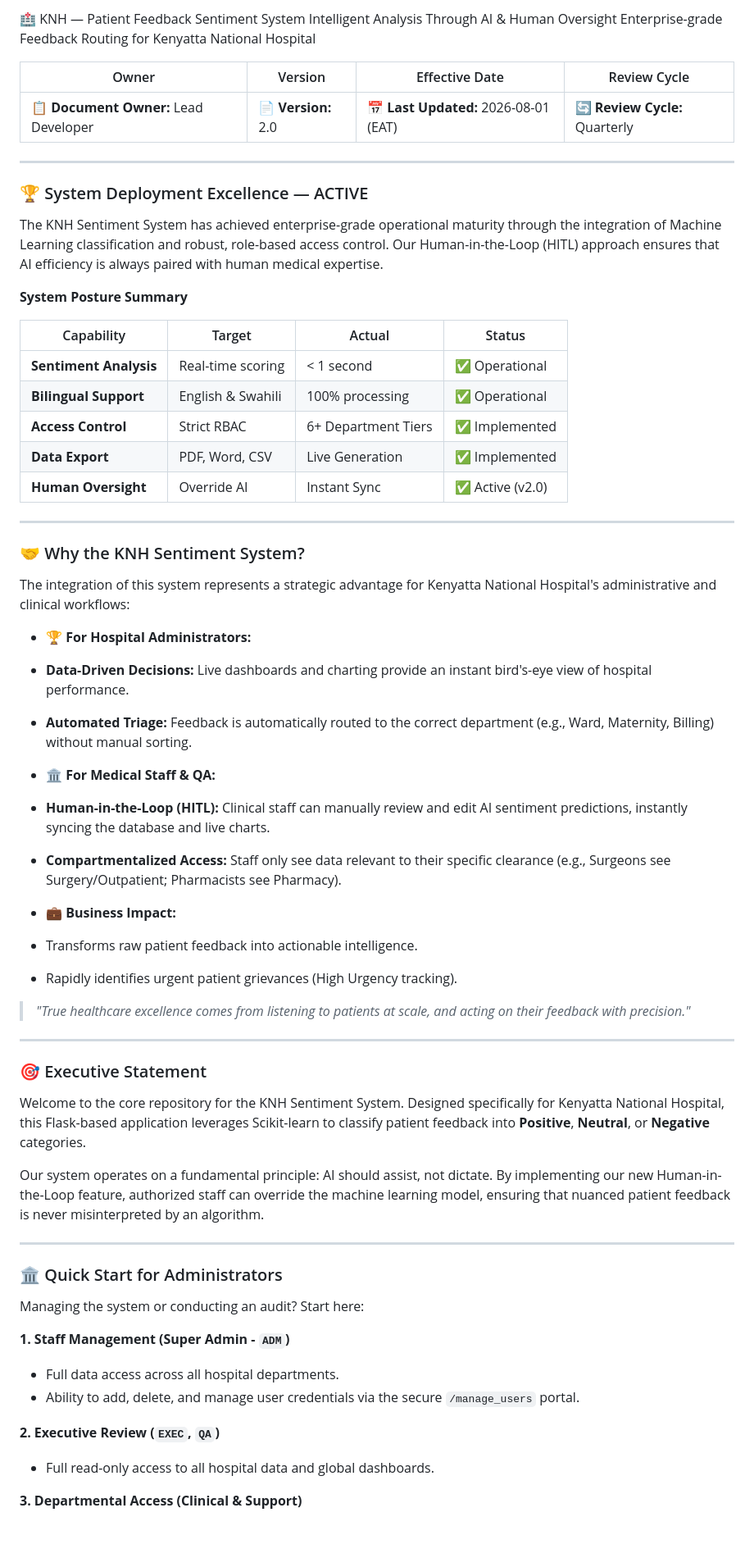
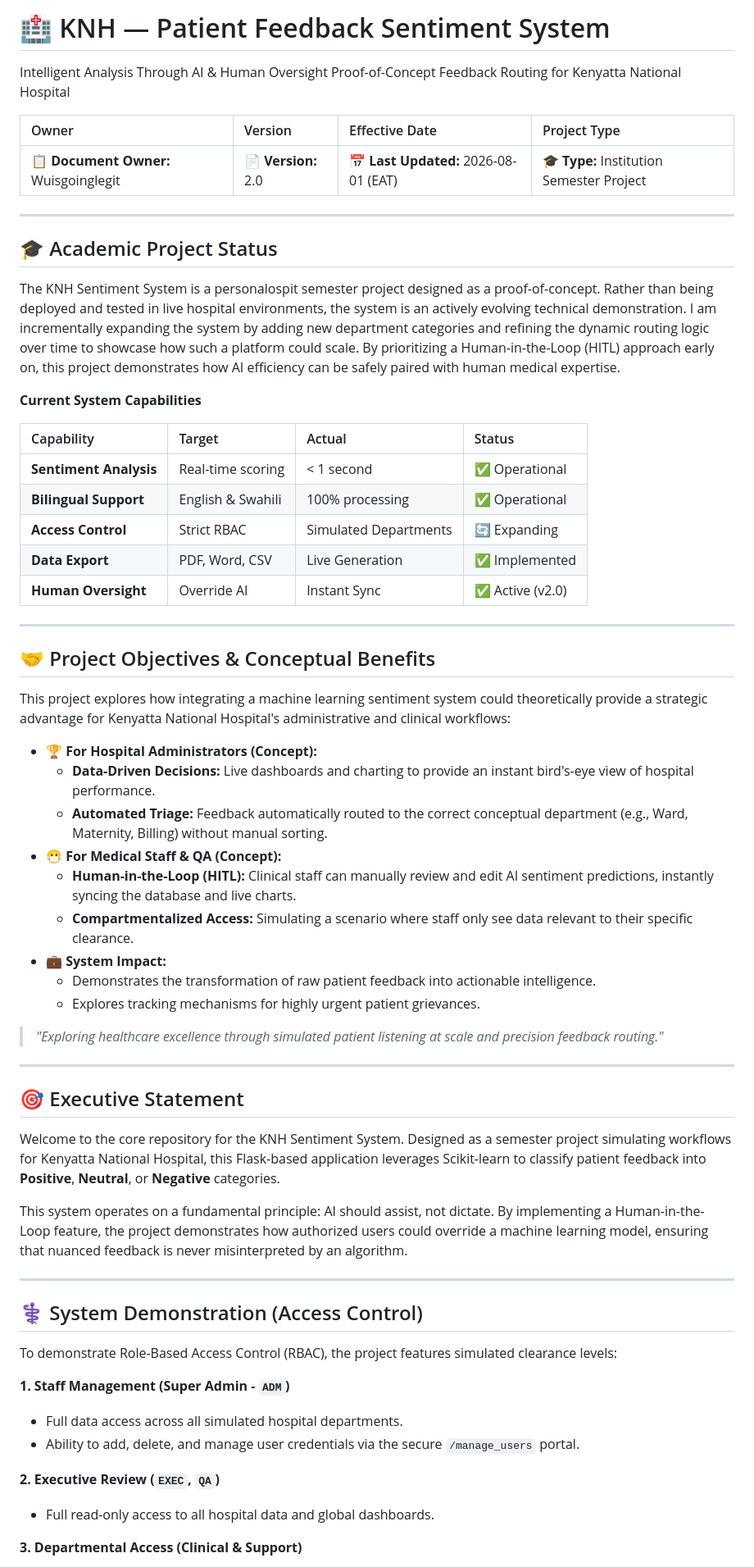
Before and after one commit to Wuisgoinglegit/KNH-Sentiment-System, a Markdown page: README.md, the part around one of its changes. Shown at 82% size. Rendered like a GitHub page; blank space fills up the shorter version.

Commit message:
Revised README for clarity and project scope
Updated project details, objectives, and features in README.

```diff
--- a/README.md
+++ b/README.md
@@ -1,72 +1,60 @@
-🏥 KNH — Patient Feedback Sentiment System
+# 🏥 KNH — Patient Feedback Sentiment System
 Intelligent Analysis Through AI & Human Oversight
-Enterprise-grade Feedback Routing for Kenyatta National Hospital
+Proof-of-Concept Feedback Routing for Kenyatta National Hospital
 
-| Owner | Version | Effective Date | Review Cycle |
-| --- | --- | --- | --- |
-| 📋 **Document Owner:** Lead Developer | 📄 **Version:** 2.0 | 📅 **Last Updated:** 2026-08-01 (EAT) | 🔄 **Review Cycle:** Quarterly |
+| Owner | Version | Effective Date | Project Type |
+| :--- | :--- | :--- | :--- |
+| 📋 **Document Owner:** Wuisgoinglegit | 📄 **Version:** 2.0 | 📅 **Last Updated:** 2026-08-01 (EAT) | 🎓 **Type:** Institution Semester Project |
 
 ---
 
-### 🏆 System Deployment Excellence — ACTIVE
+## 🎓 Academic Project Status
+The KNH Sentiment System is a personalospit semester project designed as a proof-of-concept. Rather than being deployed and tested in live hospital environments, the system is an actively evolving technical demonstration. I am incrementally expanding the system by adding new department categories and refining the dynamic routing logic over time to showcase how such a platform could scale. By prioritizing a Human-in-the-Loop (HITL) approach early on, this project demonstrates how AI efficiency can be safely paired with human medical expertise.
 
-The KNH Sentiment System has achieved enterprise-grade operational maturity through the integration of Machine Learning classification and robust, role-based access control. Our Human-in-the-Loop (HITL) approach ensures that AI efficiency is always paired with human medical expertise.
-
-**System Posture Summary**
+**Current System Capabilities**
 
 | Capability | Target | Actual | Status |
-| --- | --- | --- | --- |
+| :--- | :--- | :--- | :--- |
 | **Sentiment Analysis** | Real-time scoring | < 1 second | ✅ Operational |
 | **Bilingual Support** | English & Swahili | 100% processing | ✅ Operational |
-| **Access Control** | Strict RBAC | 6+ Department Tiers | ✅ Implemented |
+| **Access Control** | Strict RBAC | Simulated Departments | 🔄 Expanding |
 | **Data Export** | PDF, Word, CSV | Live Generation | ✅ Implemented |
 | **Human Oversight** | Override AI | Instant Sync | ✅ Active (v2.0) |
 
 ---
 
-### 🤝 Why the KNH Sentiment System?
+## 🤝 Project Objectives & Conceptual Benefits
+This project explores how integrating a machine learning sentiment system could theoretically provide a strategic advantage for Kenyatta National Hospital's administrative and clinical workflows:
 
-The integration of this system represents a strategic advantage for Kenyatta National Hospital's administrative and clinical workflows:
+*   **🏆 For Hospital Administrators (Concept):**
+    *   **Data-Driven Decisions:** Live dashboards and charting to provide an instant bird's-eye view of hospital performance.
+    *   **Automated Triage:** Feedback automatically routed to the correct conceptual department (e.g., Ward, Maternity, Billing) without manual sorting.
+*   **😷 For Medical Staff & QA (Concept):**
+    *   **Human-in-the-Loop (HITL):** Clinical staff can manually review and edit AI sentiment predictions, instantly syncing the database and live charts.
+    *   **Compartmentalized Access:** Simulating a scenario where staff only see data relevant to their specific clearance.
+*   **💼 System Impact:**
+    *   Demonstrates the transformation of raw patient feedback into actionable intelligence.
+    *   Explores tracking mechanisms for highly urgent patient grievances.
 
-* **🏆 For Hospital Administrators:**
-* **Data-Driven Decisions:** Live dashboards and charting provide an instant bird's-eye view of hospital performance.
-* **Automated Triage:** Feedback is automatically routed to the correct department (e.g., Ward, Maternity, Billing) without manual sorting.
-
-
-* **🏛️ For Medical Staff & QA:**
-* **Human-in-the-Loop (HITL):** Clinical staff can manually review and edit AI sentiment predictions, instantly syncing the database and live charts.
-* **Compartmentalized Access:** Staff only see data relevant to their specific clearance (e.g., Surgeons see Surgery/Outpatient; Pharmacists see Pharmacy).
-
-
-* **💼 Business Impact:**
-* Transforms raw patient feedback into actionable intelligence.
-* Rapidly identifies urgent patient grievances (High Urgency tracking).
-
-
-
-> *"True healthcare excellence comes from listening to patients at scale, and acting on their feedback with precision."*
+> *"Exploring healthcare excellence through simulated patient listening at scale and precision feedback routing."*
 
 ---
 
-### 🎯 Executive Statement
+## 🎯 Executive Statement
+Welcome to the core repository for the KNH Sentiment System. Designed as a semester project simulating workflows for Kenyatta National Hospital, this Flask-based application leverages Scikit-learn to classify patient feedback into **Positive**, **Neutral**, or **Negative** categories.
 
-Welcome to the core repository for the KNH Sentiment System. Designed specifically for Kenyatta National Hospital, this Flask-based application leverages Scikit-learn to classify patient feedback into **Positive**, **Neutral**, or **Negative** categories.
-
-Our system operates on a fundamental principle: AI should assist, not dictate. By implementing our new Human-in-the-Loop feature, authorized staff can override the machine learning model, ensuring that nuanced patient feedback is never misinterpreted by an algorithm.
+This system operates on a fundamental principle: AI should assist, not dictate. By implementing a Human-in-the-Loop feature, the project demonstrates how authorized users could override a machine learning model, ensuring that nuanced feedback is never misinterpreted by an algorithm.
 
 ---
 
-### 🏛️ Quick Start for Administrators
-
-Managing the system or conducting an audit? Start here:
+## ⚕️ System Demonstration (Access Control)
+To demonstrate Role-Based Access Control (RBAC), the project features simulated clearance levels:
 
 **1. Staff Management (Super Admin - `ADM`)**
-
-* Full data access across all hospital departments.
-* Ability to add, delete, and manage user credentials via the secure `/manage_users` portal.
+*   Full data access across all simulated hospital departments.
+*   Ability to add, delete, and manage user credentials via the secure `/manage_users` portal.
 
 **2. Executive Review (`EXEC`, `QA`)**
-
-* Full read-only access to all hospital data and global dashboards.
+*   Full read-only access to all hospital data and global dashboards.
 
 **3. Departmental Access (Clinical & Support)**
```
Also changed, not shown: other parts of README.md (+24 -23 lines).
